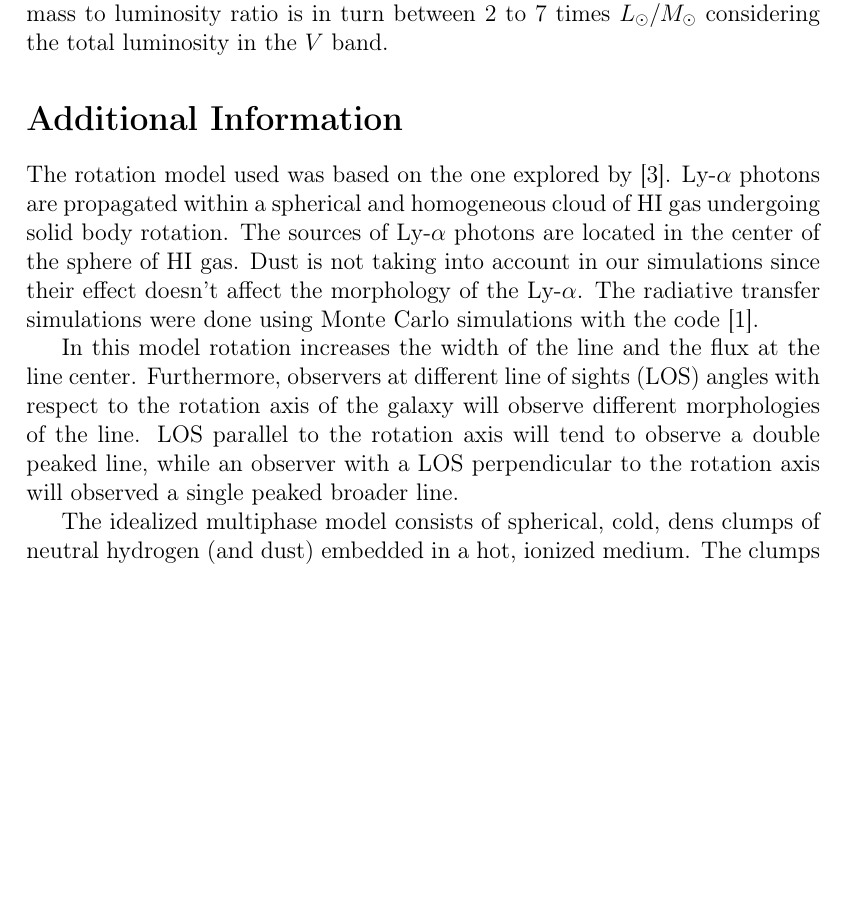
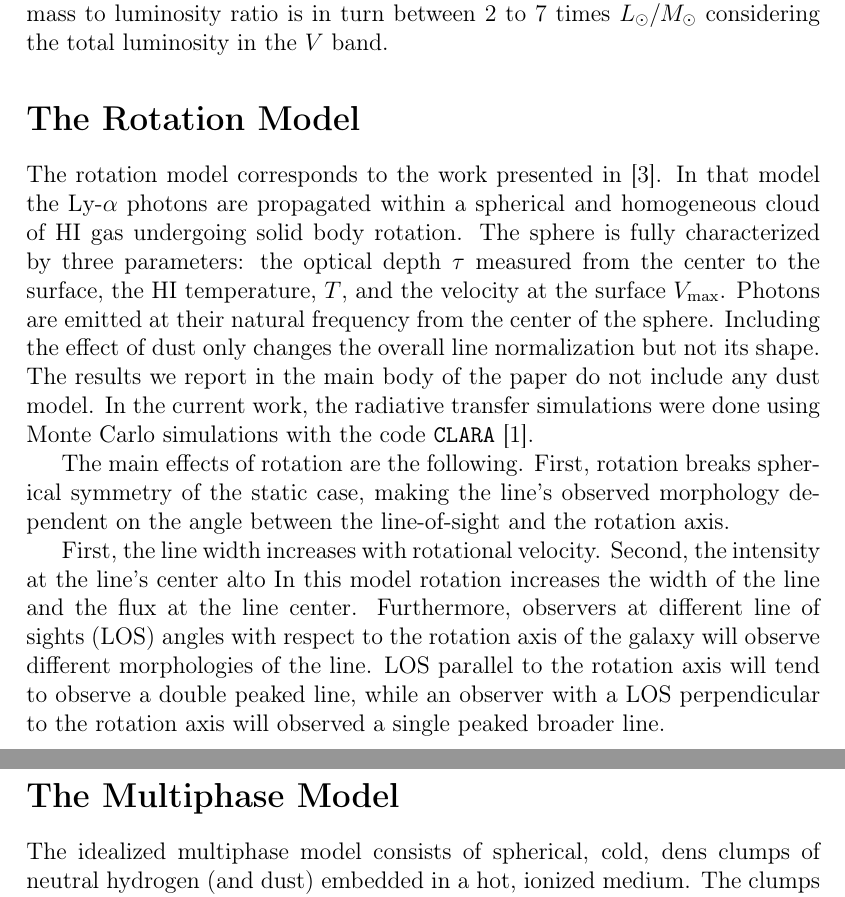
Before and after one commit to astroandes/tololo-lya-fit, a LaTeX document (paper/letter.tex): part of page 7 of 8 before the commit and two parts of pages 7 and 8 of 8 after it, the two joined at a grey line, cut so that both start at the same text, the shorter picture padded with empty space. Compiled offline with pdfLaTeX.

Commit message:
rewritting the rotation description

```diff
--- a/paper/letter.tex
+++ b/paper/letter.tex
@@ -390,25 +390,44 @@ mass to luminosity ratio is in turn between $2$ to $7$ times
 $L_{\odot}/M_{\odot}$ considering the total luminosity in the $V$
 band.
 
-\section*{Additional Information}
+\section*{The Rotation Model}
 
-The rotation model used was based on the one explored by
-\cite{GaravitoCamargo2014}. Ly-$\alpha$ photons are propagated
+The rotation model corresponds to the work presented in
+\cite{GaravitoCamargo2014}.
+In that model the Ly-$\alpha$ photons are propagated
 within a spherical and homogeneous cloud of HI gas undergoing solid
-body rotation. The sources of Ly-$\alpha$ photons are located in the
-center of the sphere of HI gas. Dust is not taking into account in our
-simulations since their effect doesn't affect the morphology of the
-Ly-$\alpha$. The radiative transfer simulations were done using
-Monte Carlo simulations with the code \cite{CLARA}.
+body rotation.
+The sphere is fully characterized by three parameters: the optical
+depth $\tau$ measured from the center to the surface, the HI
+temperature, $T$, and the velocity at the surface $V_{\rm max}$.
+Photons are emitted at their natural frequency from the center of the
+sphere.
+Including the effect of dust only changes the overall line
+normalization but not its shape.
+The results we report in the main body of the paper do not include any
+dust model.
+In the current work, the radiative transfer simulations were done
+using Monte Carlo simulations with the code \texttt{CLARA}
+\cite{CLARA}.
 
+The main effects of rotation are the following.
+First, rotation breaks spherical symmetry of the
+static case, making the line's observed morphology dependent on the
+angle between the line-of-sight and the rotation axis.
+
+First, the line width increases with rotational velocity.
+Second, the intensity at the line's center alto
 In this model rotation increases the width of the line and the flux at
-the line center. Furthermore, observers at different line of sights
+the line center.
+Furthermore, observers at different line of sights
 (LOS) angles with respect to the rotation axis of the galaxy will observe
 different morphologies of the line. LOS parallel to the rotation axis
 will tend to observe a double peaked line, while an observer with a LOS
 perpendicular to the rotation axis will observed a single peaked
 broader line.
 
-The idealized multiphase model consists of spherical, cold, dens clumps of neutral hydrogen (and dust) embedded in a hot, ionized medium. The clumps also have a random and an outflowing velocity component which totals the number of parameters describing the model to be $14$. In order to map out this large parameter space, we randomly drew $2500$ sets of parameters within a observationally realistic range (based on the considerations of \cite{Laursen2013ApJ...766..124L}) yielding a large variety of single-, double- and triple-peaked spectra. The full analysis of the the spectral features as well as more details on the radiative transfer are presented in \cite{Gronke2016}.
 
-\textbf{MG: I don't know how much details you want -- should we name all of the $14$ (best fit) parameters? Just delete what is unnecessary.}
+\section*{The Multiphase Model}
+The idealized multiphase model consists of spherical, cold, dens
+clumps of neutral hydrogen (and dust) embedded in a hot, ionized
+medium. The clumps also have a random and an outflowing velocity
```
Also changed, not shown: paper/letter.tex (24 more changed lines).
